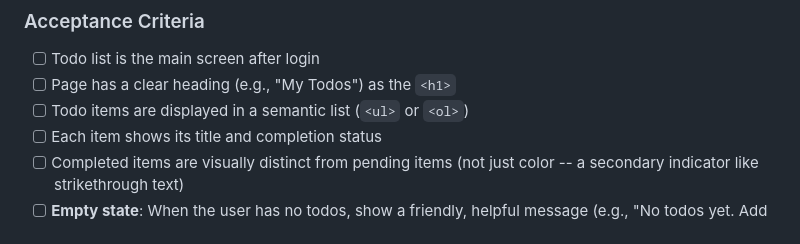
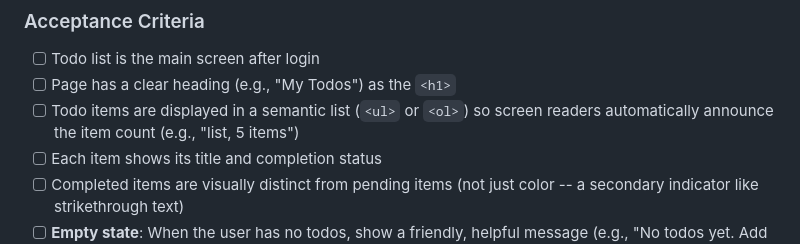
Before and after one commit to slipstream-code-new/tidyup-tango, a Markdown page: docs/user-stories.md, the part around the change. Drawn GitHub-style.

Commit message:
Add screen reader list count criterion to US-4
Explicitly require semantic list element (ul/ol) so screen readers
announce item count. Prevents accidental use of divs that would lose
this announcement. Per Heydon's accessibility review.

Co-Authored-By: Claude Opus 4.6 <noreply@anthropic.com>

```diff
--- a/docs/user-stories.md
+++ b/docs/user-stories.md
@@ -133,7 +133,8 @@ end-to-end first, then layer on features.
 
 - [ ] Todo list is the main screen after login
 - [ ] Page has a clear heading (e.g., "My Todos") as the `<h1>`
-- [ ] Todo items are displayed in a semantic list (`<ul>` or `<ol>`)
+- [ ] Todo items are displayed in a semantic list (`<ul>` or `<ol>`) so screen readers
+  automatically announce the item count (e.g., "list, 5 items")
 - [ ] Each item shows its title and completion status
 - [ ] Completed items are visually distinct from pending items (not just color --
   a secondary indicator like strikethrough text)
```
